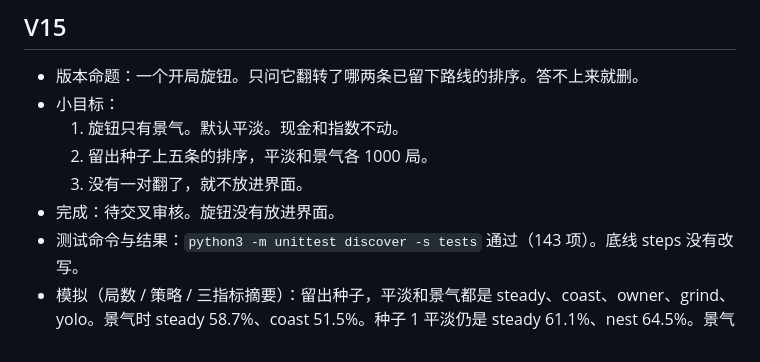
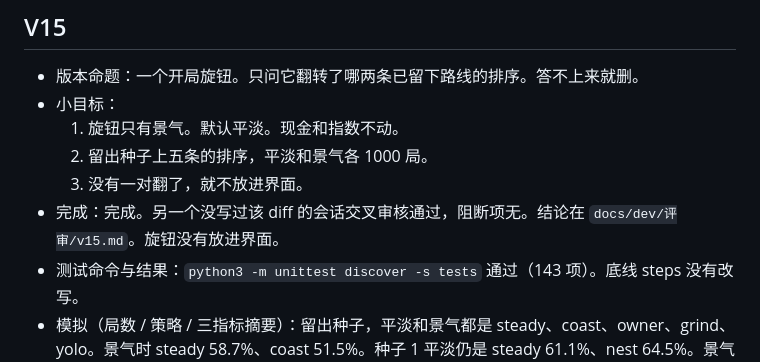
Before and after one commit to ComeCatchMoonLa/cursor-harness-money-sim, a Markdown page: PROGRESS.md, the part around the change. Drawn GitHub-style.

Commit message:
记下 V15 交叉审核通过
开局景气没有翻转五条的排序，旋钮不留在界面上。

Co-authored-by: CatchMoon <ComeCatchMoonLa@users.noreply.github.com>

```diff
--- a/PROGRESS.md
+++ b/PROGRESS.md
@@ -308,7 +308,7 @@
   1. 旋钮只有景气。默认平淡。现金和指数不动。
   2. 留出种子上五条的排序，平淡和景气各 1000 局。
   3. 没有一对翻了，就不放进界面。
-- 完成：待交叉审核。旋钮没有放进界面。
+- 完成：完成。另一个没写过该 diff 的会话交叉审核通过，阻断项无。结论在 `docs/dev/评审/v15.md`。旋钮没有放进界面。
 - 测试命令与结果：`python3 -m unittest discover -s tests` 通过（143 项）。底线 steps 没有改写。
 - 模拟（局数 / 策略 / 三指标摘要）：留出种子，平淡和景气都是 steady、coast、owner、grind、yolo。景气时 steady 58.7%、coast 51.5%。种子 1 平淡仍是 steady 61.1%、nest 64.5%。景气把 steady 压到 59.4%，排序没翻。详见 `docs/dev/测试/v15-balance.md`。
 - 自主洞察（若有）：问题 → 修改 → 数据是否改善：景气开局没有对调任何一对。不把旋钮留在页面上，也不把 61.1% 改成 59.4%。
```
Also changed, not shown: 1 other file.
